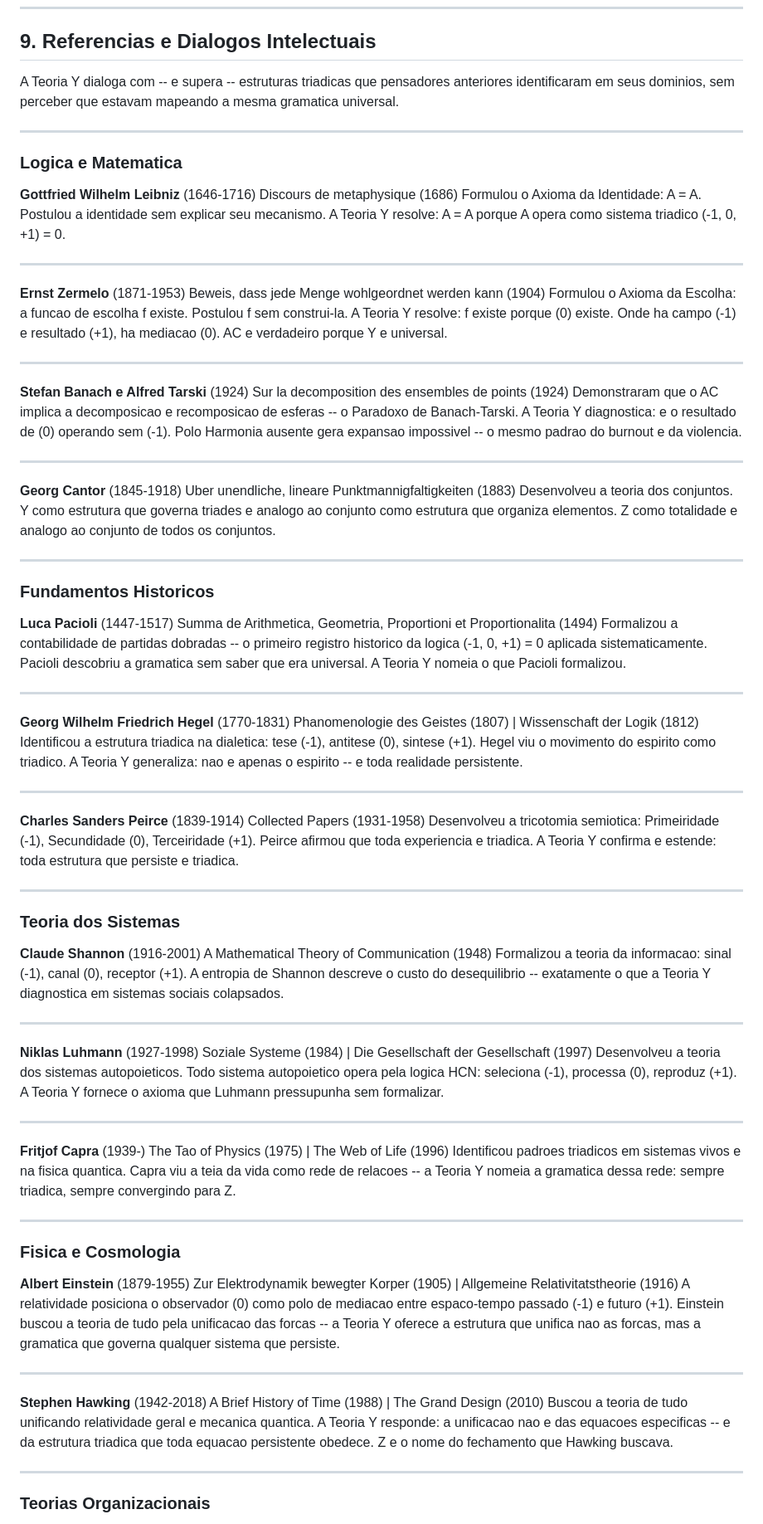
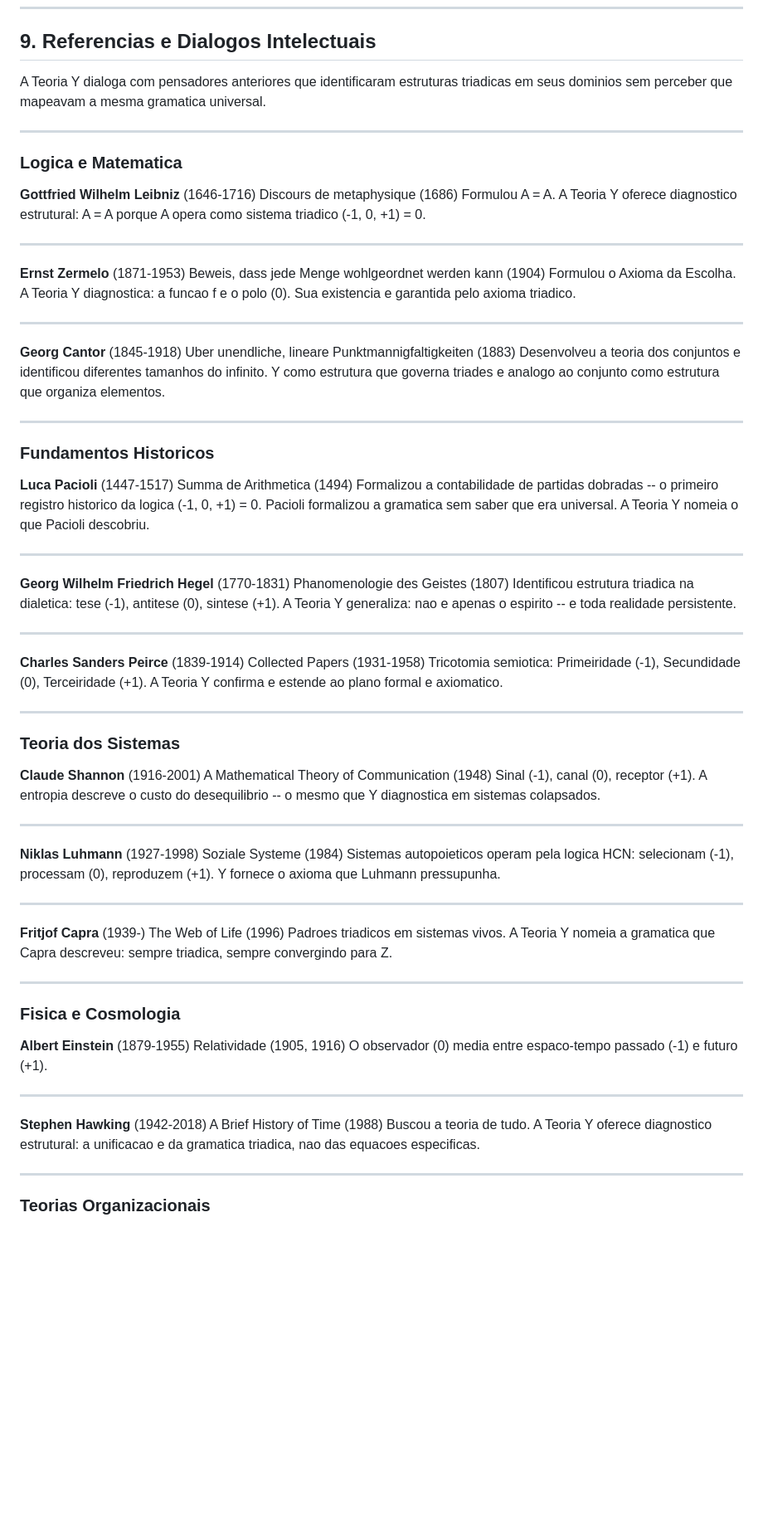
Before and after one commit to henriquecamposnovo-HCN/teoria-y, a Markdown page: README.md, the part around one of its changes. Shown at 83% size. GitHub-like rendering; blank space fills up the shorter version.

```diff
--- a/README.md
+++ b/README.md
@@ -243,7 +197,8 @@ Supply emitido + Supply possivel = 1.000.000.000
 
 ## 9. Referencias e Dialogos Intelectuais
 
-A Teoria Y dialoga com -- e supera -- estruturas triadicas que pensadores anteriores identificaram em seus dominios, sem perceber que estavam mapeando a mesma gramatica universal.
+A Teoria Y dialoga com pensadores anteriores que identificaram estruturas
+triadicas em seus dominios sem perceber que mapeavam a mesma gramatica universal.
 
 ---
 
@@ -251,45 +206,47 @@ A Teoria Y dialoga com -- e supera -- estruturas triadicas que pensadores anteri
 
 **Gottfried Wilhelm Leibniz** (1646-1716)
 Discours de metaphysique (1686)
-Formulou o Axioma da Identidade: A = A. Postulou a identidade sem explicar seu mecanismo. A Teoria Y resolve: A = A porque A opera como sistema triadico (-1, 0, +1) = 0.
+Formulou A = A. A Teoria Y oferece diagnostico estrutural: A = A porque
+A opera como sistema triadico (-1, 0, +1) = 0.
 
 ---
 
 **Ernst Zermelo** (1871-1953)
 Beweis, dass jede Menge wohlgeordnet werden kann (1904)
-Formulou o Axioma da Escolha: a funcao de escolha f existe. Postulou f sem construi-la. A Teoria Y resolve: f existe porque (0) existe. Onde ha campo (-1) e resultado (+1), ha mediacao (0). AC e verdadeiro porque Y e universal.
-
----
-
-**Stefan Banach e Alfred Tarski** (1924)
-Sur la decomposition des ensembles de points (1924)
-Demonstraram que o AC implica a decomposicao e recomposicao de esferas -- o Paradoxo de Banach-Tarski. A Teoria Y diagnostica: e o resultado de (0) operando sem (-1). Polo Harmonia ausente gera expansao impossivel -- o mesmo padrao do burnout e da violencia.
+Formulou o Axioma da Escolha. A Teoria Y diagnostica: a funcao f e o polo (0).
+Sua existencia e garantida pelo axioma triadico.
 
 ---
 
 **Georg Cantor** (1845-1918)
 Uber unendliche, lineare Punktmannigfaltigkeiten (1883)
-Desenvolveu a teoria dos conjuntos. Y como estrutura que governa triades e analogo ao conjunto como estrutura que organiza elementos. Z como totalidade e analogo ao conjunto de todos os conjuntos.
+Desenvolveu a teoria dos conjuntos e identificou diferentes tamanhos do infinito.
+Y como estrutura que governa triades e analogo ao conjunto como estrutura
+que organiza elementos.
 
 ---
 
 ### Fundamentos Historicos
 
 **Luca Pacioli** (1447-1517)
-Summa de Arithmetica, Geometria, Proportioni et Proportionalita (1494)
-Formalizou a contabilidade de partidas dobradas -- o primeiro registro historico da logica (-1, 0, +1) = 0 aplicada sistematicamente. Pacioli descobriu a gramatica sem saber que era universal. A Teoria Y nomeia o que Pacioli formalizou.
+Summa de Arithmetica (1494)
+Formalizou a contabilidade de partidas dobradas -- o primeiro registro historico
+da logica (-1, 0, +1) = 0. Pacioli formalizou a gramatica sem saber que era
+universal. A Teoria Y nomeia o que Pacioli descobriu.
 
 ---
 
 **Georg Wilhelm Friedrich Hegel** (1770-1831)
-Phanomenologie des Geistes (1807) | Wissenschaft der Logik (1812)
-Identificou a estrutura triadica na dialetica: tese (-1), antitese (0), sintese (+1). Hegel viu o movimento do espirito como triadico. A Teoria Y generaliza: nao e apenas o espirito -- e toda realidade persistente.
+Phanomenologie des Geistes (1807)
+Identificou estrutura triadica na dialetica: tese (-1), antitese (0), sintese (+1).
+A Teoria Y generaliza: nao e apenas o espirito -- e toda realidade persistente.
 
 ---
 
 **Charles Sanders Peirce** (1839-1914)
 Collected Papers (1931-1958)
-Desenvolveu a tricotomia semiotica: Primeiridade (-1), Secundidade (0), Terceiridade (+1). Peirce afirmou que toda experiencia e triadica. A Teoria Y confirma e estende: toda estrutura que persiste e triadica.
+Tricotomia semiotica: Primeiridade (-1), Secundidade (0), Terceiridade (+1).
+A Teoria Y confirma e estende ao plano formal e axiomatico.
 
 ---
 
@@ -297,33 +254,37 @@ Desenvolveu a tricotomia semiotica: Primeiridade (-1), Secundidade (0), Terceiri
 
 **Claude Shannon** (1916-2001)
 A Mathematical Theory of Communication (1948)
-Formalizou a teoria da informacao: sinal (-1), canal (0), receptor (+1). A entropia de Shannon descreve o custo do desequilibrio -- exatamente o que a Teoria Y diagnostica em sistemas sociais colapsados.
+Sinal (-1), canal (0), receptor (+1). A entropia descreve o custo do
+desequilibrio -- o mesmo que Y diagnostica em sistemas colapsados.
 
 ---
 
 **Niklas Luhmann** (1927-1998)
-Soziale Systeme (1984) | Die Gesellschaft der Gesellschaft (1997)
-Desenvolveu a teoria dos sistemas autopoieticos. Todo sistema autopoietico opera pela logica HCN: seleciona (-1), processa (0), reproduz (+1). A Teoria Y fornece o axioma que Luhmann pressupunha sem formalizar.
+Soziale Systeme (1984)
+Sistemas autopoieticos operam pela logica HCN: selecionam (-1),
+processam (0), reproduzem (+1). Y fornece o axioma que Luhmann pressupunha.
 
 ---
 
 **Fritjof Capra** (1939-)
-The Tao of Physics (1975) | The Web of Life (1996)
-Identificou padroes triadicos em sistemas vivos e na fisica quantica. Capra viu a teia da vida como rede de relacoes -- a Teoria Y nomeia a gramatica dessa rede: sempre triadica, sempre convergindo para Z.
+The Web of Life (1996)
+Padroes triadicos em sistemas vivos. A Teoria Y nomeia a gramatica
+que Capra descreveu: sempre triadica, sempre convergindo para Z.
 
 ---
 
 ### Fisica e Cosmologia
 
 **Albert Einstein** (1879-1955)
-Zur Elektrodynamik bewegter Korper (1905) | Allgemeine Relativitatstheorie (1916)
-A relatividade posiciona o observador (0) como polo de mediacao entre espaco-tempo passado (-1) e futuro (+1). Einstein buscou a teoria de tudo pela unificacao das forcas -- a Teoria Y oferece a estrutura que unifica nao as forcas, mas a gramatica que governa qualquer sistema que persiste.
+Relatividade (1905, 1916)
+O observador (0) media entre espaco-tempo passado (-1) e futuro (+1).
 
 ---
 
 **Stephen Hawking** (1942-2018)
-A Brief History of Time (1988) | The Grand Design (2010)
-Buscou a teoria de tudo unificando relatividade geral e mecanica quantica. A Teoria Y responde: a unificacao nao e das equacoes especificas -- e da estrutura triadica que toda equacao persistente obedece. Z e o nome do fechamento que Hawking buscava.
+A Brief History of Time (1988)
+Buscou a teoria de tudo. A Teoria Y oferece diagnostico estrutural:
+a unificacao e da gramatica triadica, nao das equacoes especificas.
 
 ---
 
```
Also changed, not shown: other parts of README.md (+78 -137 lines).
